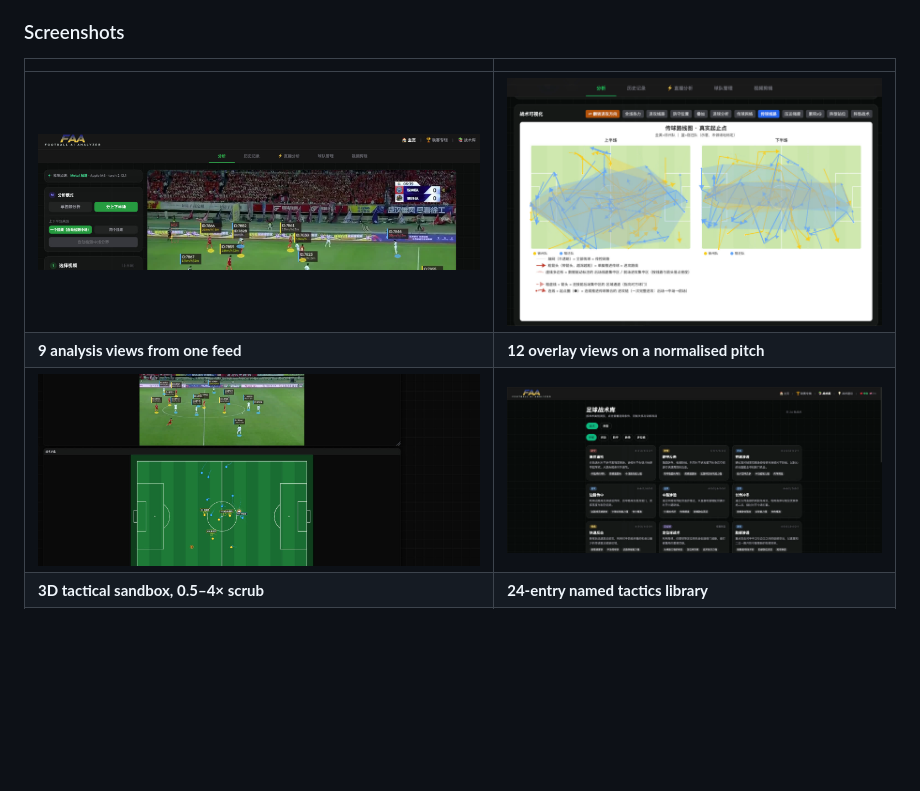
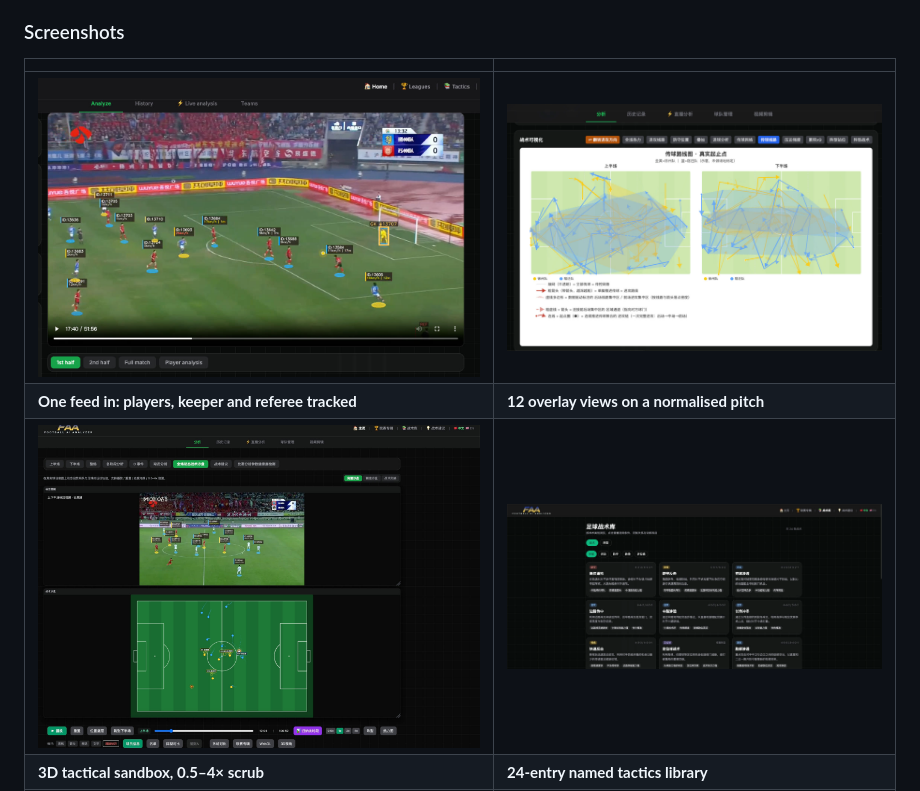
Before and after one commit to jov611-ai/football-video-ai-analysis, a Markdown page: README.md, the part around one of its changes. GitHub-like rendering; pictures changed too: assets/screenshots/01-analysis-views.jpg, assets/screenshots/03-3d-tactical-sandbox.jpg; blank space fills up the shorter version.

Commit message:
Replace cropped screenshots with full views, add heat-map and matchup-simulation figures

```diff
--- a/README.md
+++ b/README.md
@@ -53,8 +53,8 @@ discussed per deal.
 
 | | |
 |---|---|
-| ![Analysis views](assets/screenshots/01-analysis-views.jpg) | ![Tactical overlays](assets/screenshots/02-tactical-overlays.jpg) |
-| **9 analysis views from one feed** | **12 overlay views on a normalised pitch** |
+| ![One feed, annotated](assets/screenshots/01-analysis-views.jpg) | ![Tactical overlays](assets/screenshots/02-tactical-overlays.jpg) |
+| **One feed in: players, keeper and referee tracked** | **12 overlay views on a normalised pitch** |
 | ![3D sandbox](assets/screenshots/03-3d-tactical-sandbox.jpg) | ![Tactics library](assets/screenshots/04-tactics-library.jpg) |
 | **3D tactical sandbox, 0.5–4× scrub** | **24-entry named tactics library** |
 | ![Named players](assets/screenshots/05-named-players.jpg) | ![Event timeline](assets/screenshots/06-event-timeline.jpg) |
```
Also changed, not shown: other parts of README.md (+7 -0 lines), README.zh-CN.md (+8 -2 lines), assets/screenshots/11-overlay-heatmap.jpg (added), assets/screenshots/12-matchup-simulation.jpg (added).
